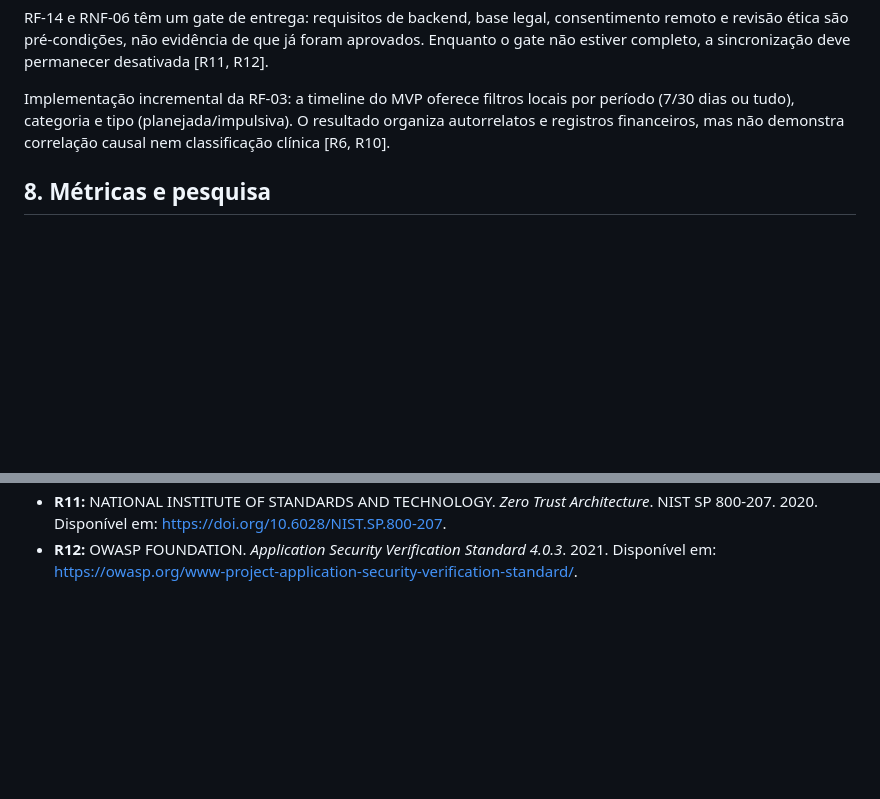
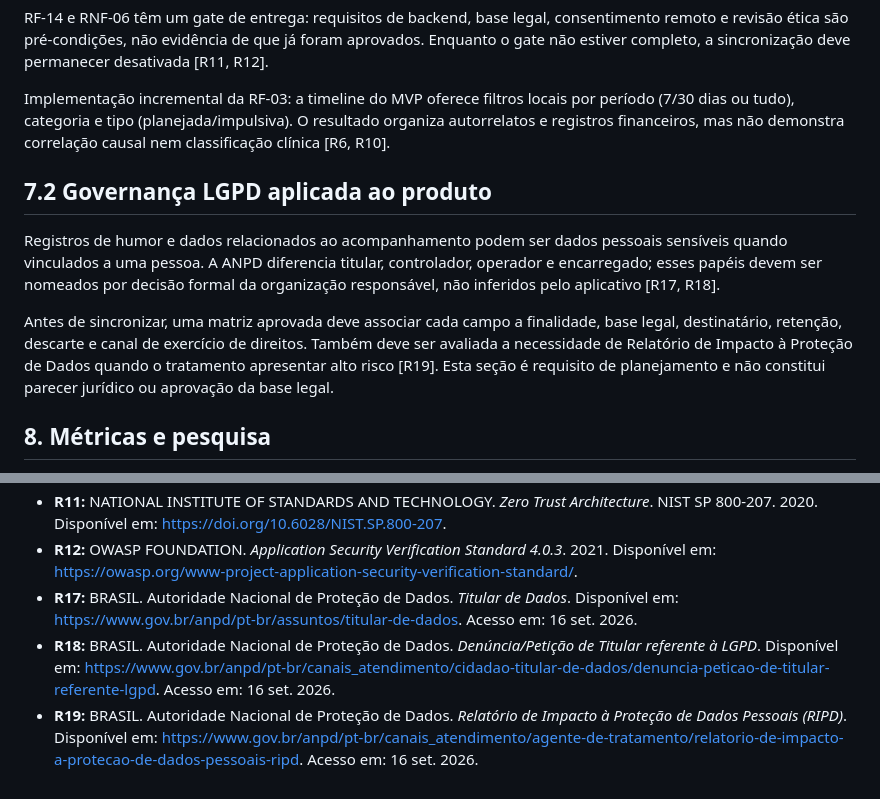
Before and after one commit to AloisioMagalhaes/bipolar-mood-spending-tracker, a Markdown page: docs/01-TRS.md, 2 parts joined by grey strips. Rendered like a GitHub page; blank space fills up the shorter version.

Commit message:
docs(lgpd): add governance evidence to requirements

```diff
--- a/docs/01-TRS.md
+++ b/docs/01-TRS.md
@@ -116,6 +116,20 @@ período (7/30 dias ou tudo), categoria e tipo (planejada/impulsiva). O resultad
 organiza autorrelatos e registros financeiros, mas não demonstra correlação
 causal nem classificação clínica [R6, R10].
 
+## 7.2 Governança LGPD aplicada ao produto
+
+Registros de humor e dados relacionados ao acompanhamento podem ser dados
+pessoais sensíveis quando vinculados a uma pessoa. A ANPD diferencia titular,
+controlador, operador e encarregado; esses papéis devem ser nomeados por
+decisão formal da organização responsável, não inferidos pelo aplicativo
+[R17, R18].
+
+Antes de sincronizar, uma matriz aprovada deve associar cada campo a finalidade,
+base legal, destinatário, retenção, descarte e canal de exercício de direitos.
+Também deve ser avaliada a necessidade de Relatório de Impacto à Proteção de
+Dados quando o tratamento apresentar alto risco [R19]. Esta seção é requisito
+de planejamento e não constitui parecer jurídico ou aprovação da base legal.
+
 ## 8. Métricas e pesquisa
 
 Medir conclusão, atividade, retenção 7/30/90 dias, tempo de registro, ausência,
@@ -184,3 +198,6 @@ Os 14 diagramas UML 2.x derivados do código-fonte estão em [`docs/diagrams/uml
 - **R16:** RYAN, K. et al. *A Smartphone App to Monitor Mood Symptoms in Bipolar Disorder: Development and Usability Study*. JMIR mHealth and uHealth, 2020. Disponível em: https://pmc.ncbi.nlm.nih.gov/articles/PMC7539167/.
 - **R11:** NATIONAL INSTITUTE OF STANDARDS AND TECHNOLOGY. *Zero Trust Architecture*. NIST SP 800-207. 2020. Disponível em: https://doi.org/10.6028/NIST.SP.800-207.
 - **R12:** OWASP FOUNDATION. *Application Security Verification Standard 4.0.3*. 2021. Disponível em: https://owasp.org/www-project-application-security-verification-standard/.
+- **R17:** BRASIL. Autoridade Nacional de Proteção de Dados. *Titular de Dados*. Disponível em: https://www.gov.br/anpd/pt-br/assuntos/titular-de-dados. Acesso em: 16 set. 2026.
+- **R18:** BRASIL. Autoridade Nacional de Proteção de Dados. *Denúncia/Petição de Titular referente à LGPD*. Disponível em: https://www.gov.br/anpd/pt-br/canais_atendimento/cidadao-titular-de-dados/denuncia-peticao-de-titular-referente-lgpd. Acesso em: 16 set. 2026.
+- **R19:** BRASIL. Autoridade Nacional de Proteção de Dados. *Relatório de Impacto à Proteção de Dados Pessoais (RIPD)*. Disponível em: https://www.gov.br/anpd/pt-br/canais_atendimento/agente-de-tratamento/relatorio-de-impacto-a-protecao-de-dados-pessoais-ripd. Acesso em: 16 set. 2026.
```
